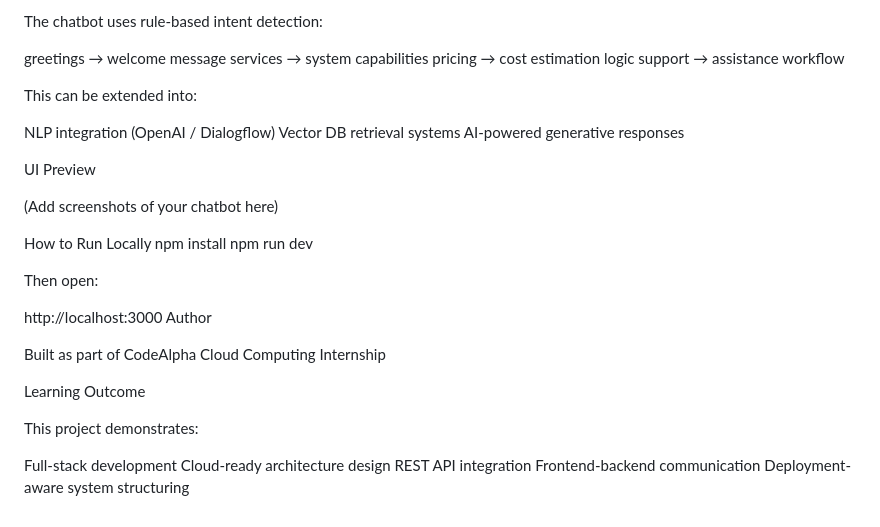
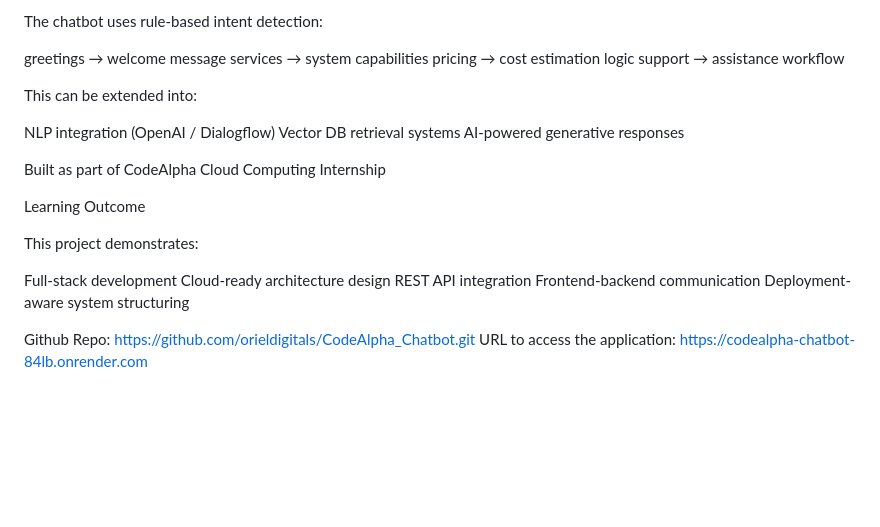
Before and after one commit to orieldigitals/CodeAlpha_Chatbot, a Markdown page: README.md, the part around the change. Drawn GitHub-style; blank space fills up the shorter version.

```diff
--- a/README.md
+++ b/README.md
@@ -104,20 +104,6 @@ NLP integration (OpenAI / Dialogflow)
 Vector DB retrieval systems
 AI-powered generative responses
 
-UI Preview
-
-(Add screenshots of your chatbot here)
-
-
-How to Run Locally
-npm install
-npm run dev
-
-Then open:
-
-http://localhost:3000
-Author
-
 Built as part of CodeAlpha Cloud Computing Internship
 
 Learning Outcome
@@ -129,3 +115,7 @@ Cloud-ready architecture design
 REST API integration
 Frontend-backend communication
 Deployment-aware system structuring
+
+
+Github Repo: https://github.com/orieldigitals/CodeAlpha_Chatbot.git
+URL to access the application: https://codealpha-chatbot-84lb.onrender.com
```
